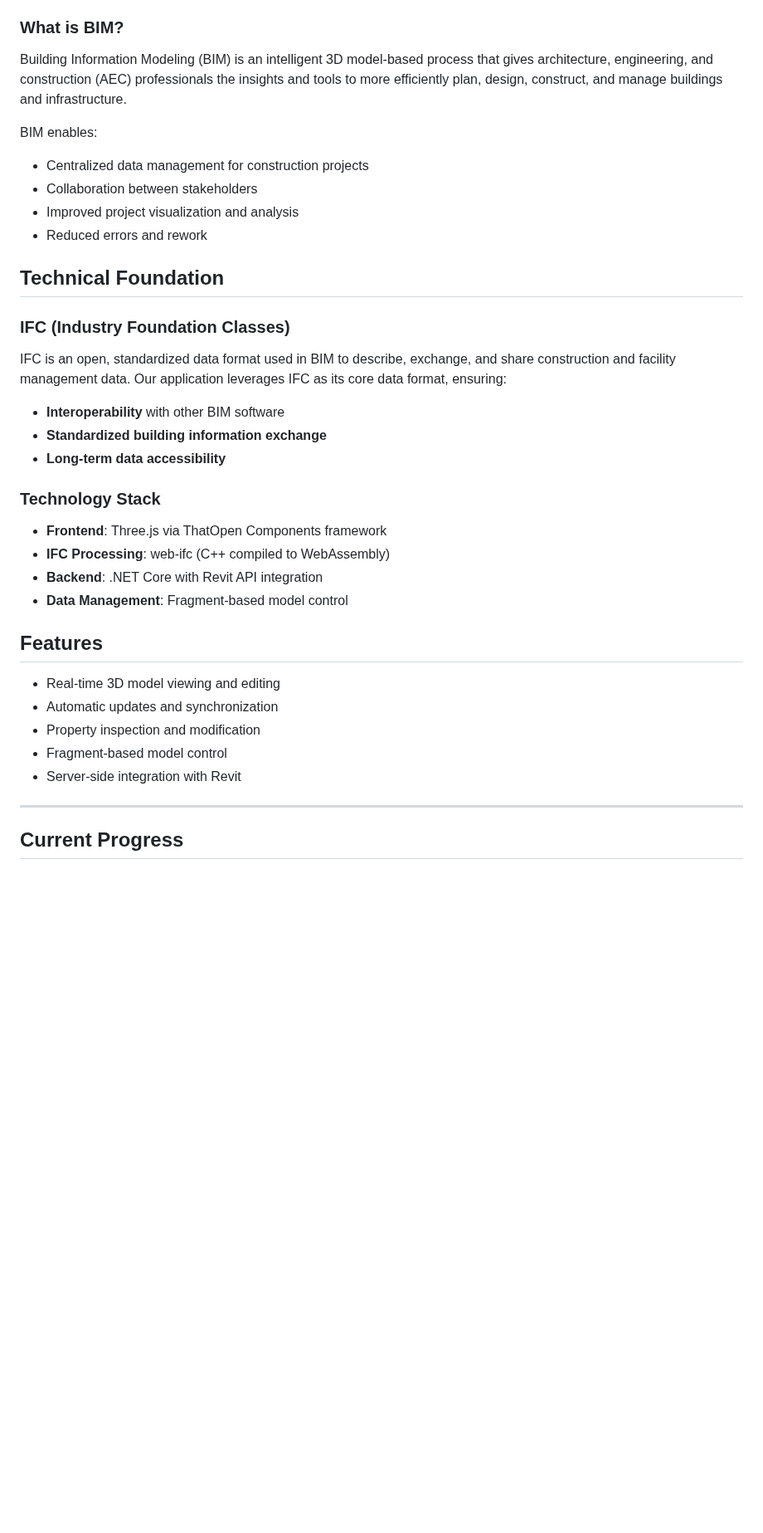
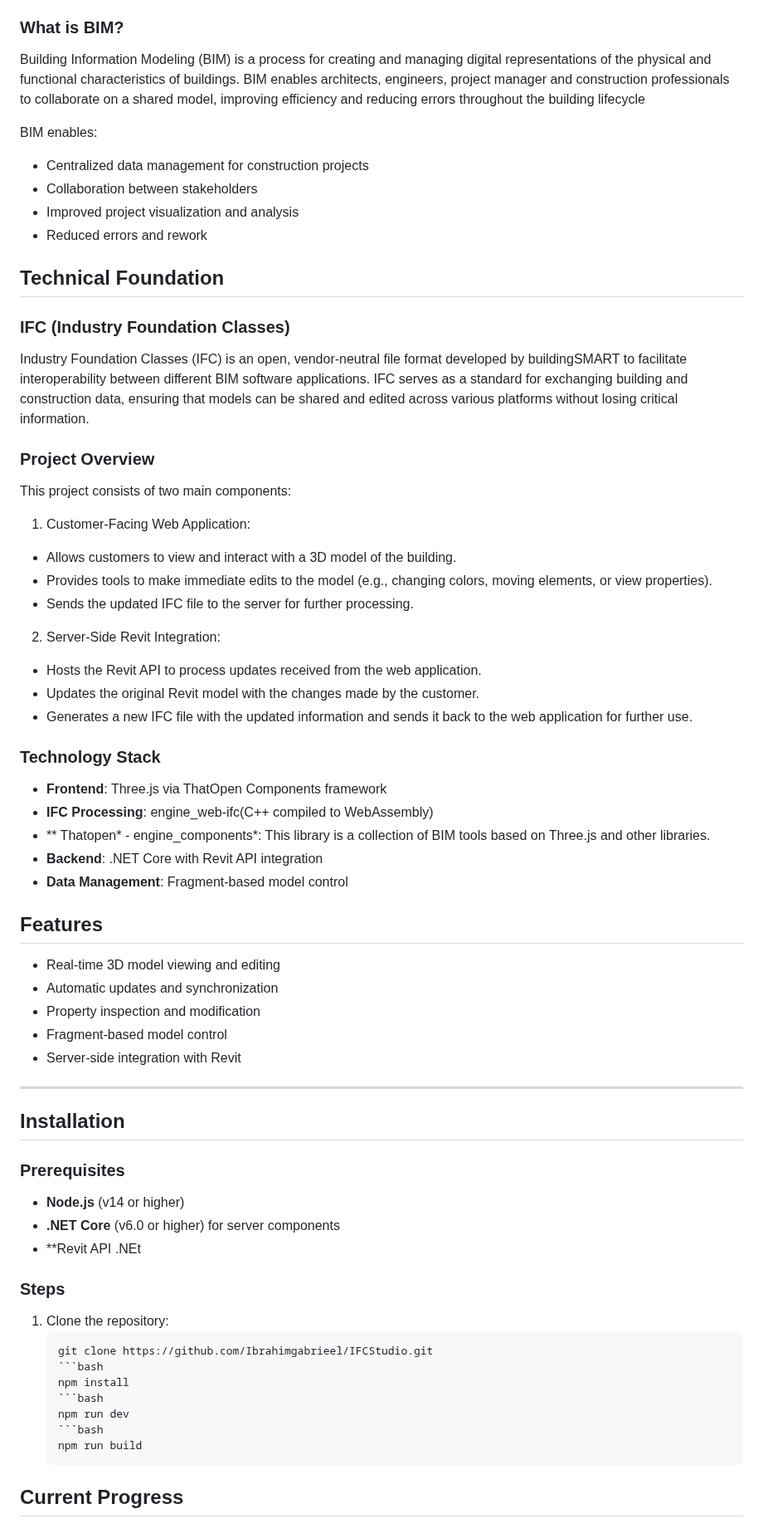
Before and after one commit to Ibrahimgabrieel/IFCStudio, a Markdown page: README.md, the part around one of its changes. Shown at 83% size. GitHub-like rendering; blank space fills up the shorter version.

````diff
--- a/README.md
+++ b/README.md
@@ -16,7 +16,7 @@ This application accelerates the design and construction process by allowing cli
 - **Nemetschek Allplan**
 
 ### What is BIM?
-Building Information Modeling (BIM) is an intelligent 3D model-based process that gives architecture, engineering, and construction (AEC) professionals the insights and tools to more efficiently plan, design, construct, and manage buildings and infrastructure.
+Building Information Modeling (BIM) is a process for creating and managing digital representations of the physical and functional characteristics of buildings. BIM enables architects, engineers, project manager  and construction professionals to collaborate on a shared model, improving efficiency and reducing errors throughout the building lifecycle
 
 BIM enables:
 - Centralized data management for construction projects
@@ -27,14 +27,23 @@ BIM enables:
 ## Technical Foundation
 
 ### IFC (Industry Foundation Classes)
-IFC is an open, standardized data format used in BIM to describe, exchange, and share construction and facility management data. Our application leverages IFC as its core data format, ensuring:
-- **Interoperability** with other BIM software
-- **Standardized building information exchange**
-- **Long-term data accessibility**
+Industry Foundation Classes (IFC) is an open, vendor-neutral file format developed by buildingSMART to facilitate interoperability between different BIM software applications. IFC serves as a standard for exchanging building and construction data, ensuring that models can be shared and edited across various platforms without losing critical information.
+
+### Project Overview
+This project consists of two main components:
+1. Customer-Facing Web Application:
+- Allows customers to view and interact with a 3D model of the building.
+- Provides tools to make immediate edits to the model (e.g., changing colors, moving elements, or view properties).
+- Sends the updated IFC file to the server for further processing.
+2. Server-Side Revit Integration:
+- Hosts the Revit API to process updates received from the web application.
+- Updates the original Revit model with the changes made by the customer.
+- Generates a new IFC file with the updated information and sends it back to the web application for further use.
 
 ### Technology Stack
 - **Frontend**: Three.js via ThatOpen Components framework
-- **IFC Processing**: web-ifc (C++ compiled to WebAssembly)
+- **IFC Processing**: engine_web-ifc(C++ compiled to WebAssembly)
+- ** Thatopen* - engine_components*: This library is a collection of BIM tools based on Three.js and other libraries.
 - **Backend**: .NET Core with Revit API integration
 - **Data Management**: Fragment-based model control
 
@@ -46,7 +55,24 @@ IFC is an open, standardized data format used in BIM to describe, exchange, and
 - Server-side integration with Revit
 
 ---
+## Installation
 
+### Prerequisites
+- **Node.js** (v14 or higher)
+- **.NET Core** (v6.0 or higher) for server components
+- **Revit API .NEt
+
+
+### Steps
+1. Clone the repository:
+   ```bash
+   git clone https://github.com/Ibrahimgabrieel/IFCStudio.git
+   ```bash
+   npm install
+   ```bash
+   npm run dev
+   ```bash
+   npm run build
 ## Current Progress
 
 ### Achievements
````
Also changed, not shown: other parts of README.md (+15 -40 lines).
